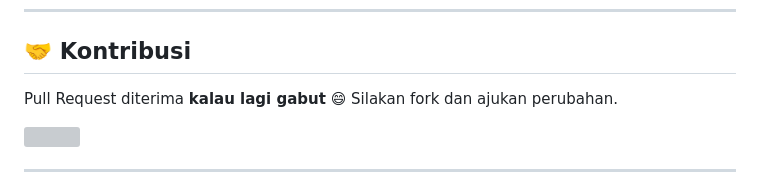
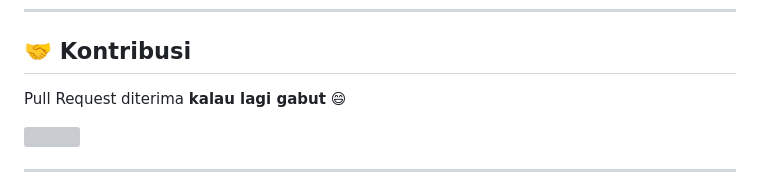
Before and after one commit to Averroes098/gamematch, a Markdown page: README.md, the part around the change. Rendered like a GitHub page; grey boxes are pictures that could not be loaded.

Commit message:
Message For User.md

```diff
--- a/README.md
+++ b/README.md
@@ -167,7 +167,6 @@ Aplikasi biasanya berjalan di:
 ## 🤝 Kontribusi
 
 Pull Request diterima **kalau lagi gabut** 😄
-Silakan fork dan ajukan perubahan.
 
 <img src="https://github.com/user-attachments/assets/eb63af8f-7207-404d-85fa-3ed471ff9e1b" width="300">
 
```
